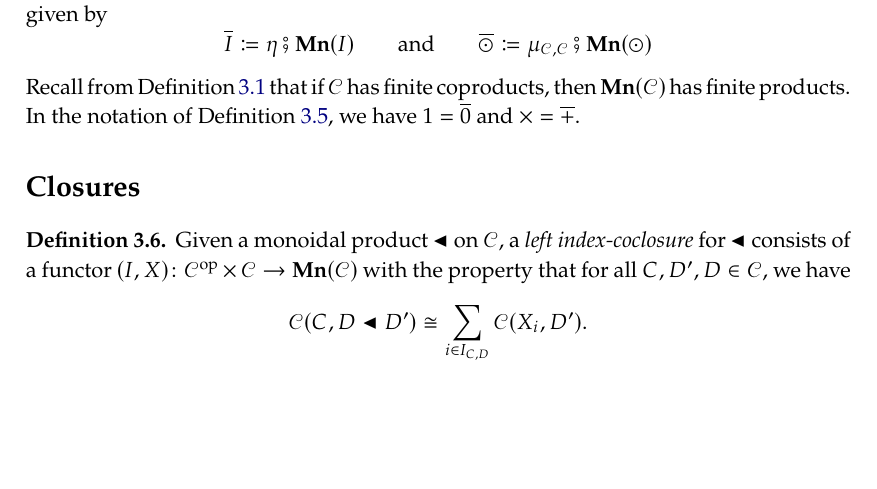
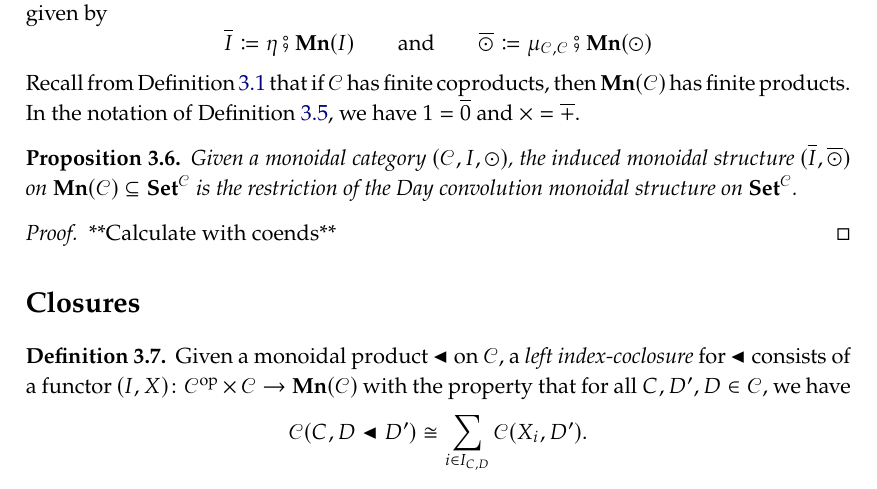
Before and after one commit to dspivak/agenda-cats, a LaTeX book (agenda-cats.tex): part of page 5 of 7, cut so that both start at the same text, the shorter picture padded with empty space. Compiled offline with pdfLaTeX.

Commit message:
Day convolution

```diff
--- a/agenda-cats.tex
+++ b/agenda-cats.tex
@@ -579,6 +579,13 @@ To be explicit, the induced monoidal structure on $\mn(\cat{C})$, as in \cref{co
 Recall from \cref{prop.colimits_to_limits} that if $\cat{C}$ has finite coproducts, then $\mn(\cat{C})$ has finite products. In the notation of \cref{cor.induced_monoidal}, we have $1=\ol{0}$ and $\times=\ol{+}$.
 
 
+\begin{proposition}
+Given a monoidal category $(\cat{C},I,\odot)$, the induced monoidal structure $(\ol{I},\ol{\odot})$ on $\mn(\cat{C})\ss\smset^\cat{C}$ is the restriction of the Day convolution monoidal structure on $\smset^{\cat{C}}$.
+\end{proposition}
+\begin{proof}
+**Calculate with coends**
+\end{proof}
+
 %---- Section ----%
 \section{Closures}
 
```
